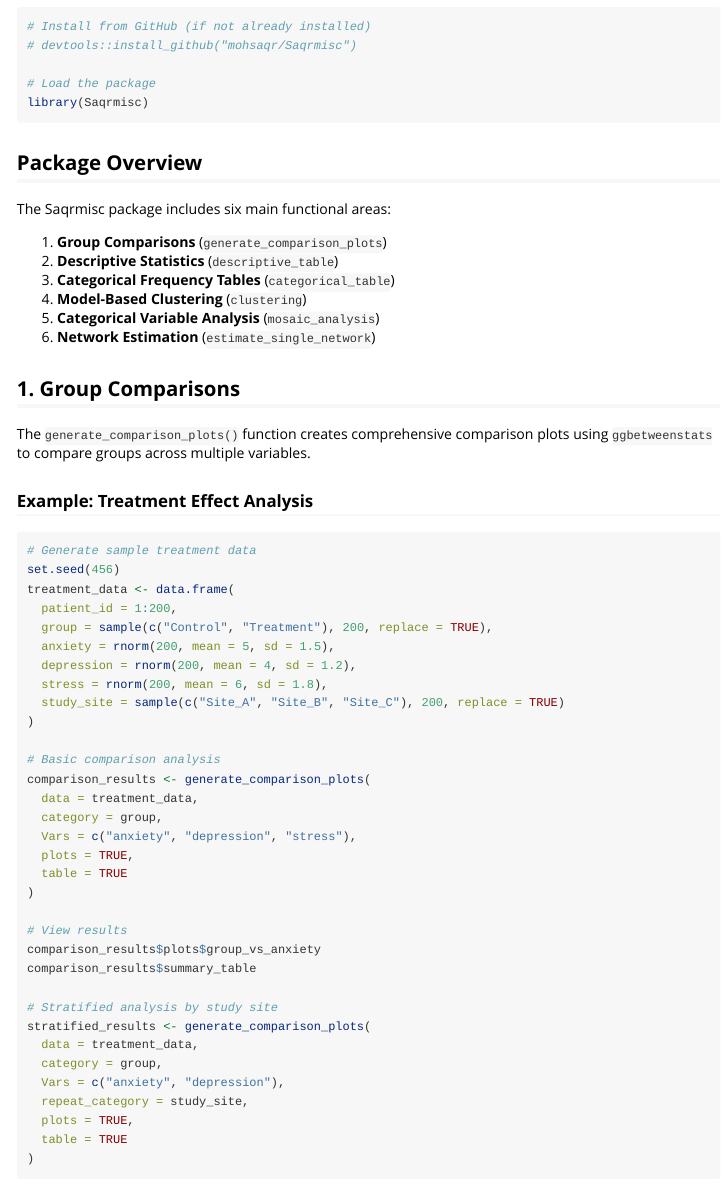
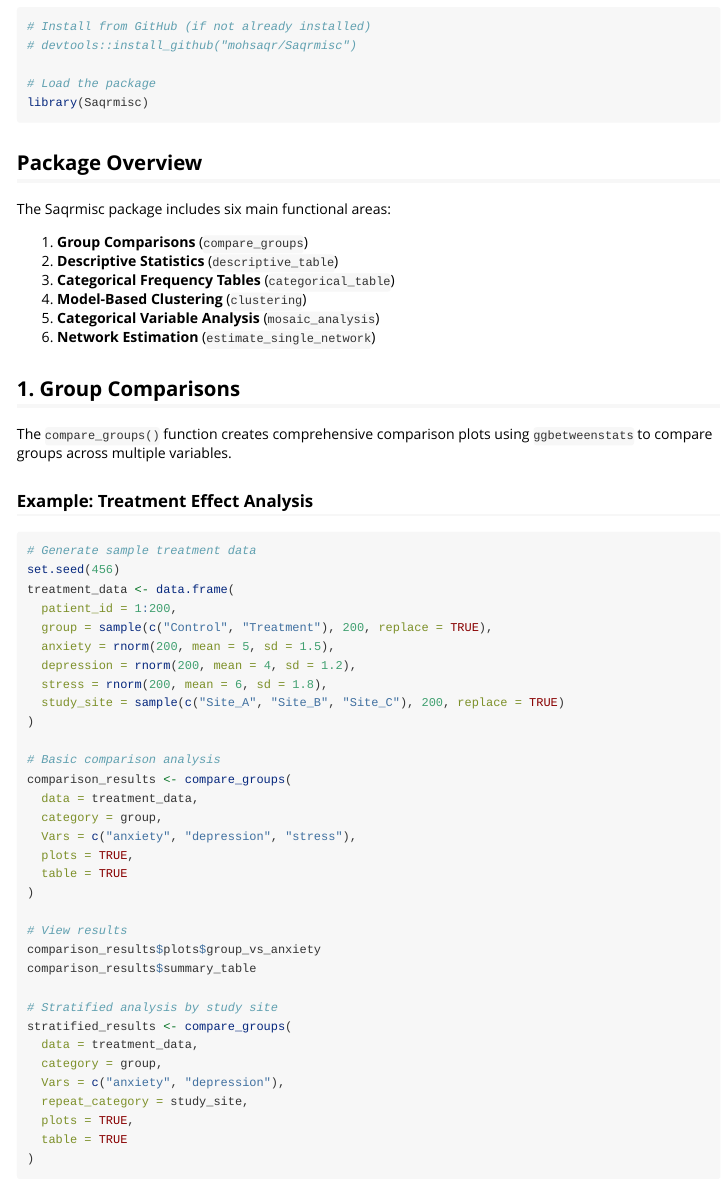
Before and after one commit to mohsaqr/Saqrmisc, an R Markdown document (vignettes/Saqrmisc-introduction.Rmd): the page in a window 1100 px wide, from 420 px down. Rendered offline with R 4.5, knitr and Pandoc, with nearby package versions.

Commit message:
Rename generate_comparison_plots to compare_groups
Shorter, clearer function name:
- generate_comparison_plots() -> compare_groups()
- Updated all references in README, vignette, and documentation

Co-Authored-By: Claude Opus 4.5 <noreply@anthropic.com>

```diff
--- a/vignettes/Saqrmisc-introduction.Rmd
+++ b/vignettes/Saqrmisc-introduction.Rmd
@@ -39,7 +39,7 @@ library(Saqrmisc)
 
 The Saqrmisc package includes six main functional areas:
 
-1. **Group Comparisons** (`generate_comparison_plots`)
+1. **Group Comparisons** (`compare_groups`)
 2. **Descriptive Statistics** (`descriptive_table`)
 3. **Categorical Frequency Tables** (`categorical_table`)
 4. **Model-Based Clustering** (`clustering`)
@@ -48,7 +48,7 @@ The Saqrmisc package includes six main functional areas:
 
 ## 1. Group Comparisons
 
-The `generate_comparison_plots()` function creates comprehensive comparison plots using `ggbetweenstats` to compare groups across multiple variables.
+The `compare_groups()` function creates comprehensive comparison plots using `ggbetweenstats` to compare groups across multiple variables.
 
 ### Example: Treatment Effect Analysis
 
@@ -65,7 +65,7 @@ treatment_data <- data.frame(
 )
 
 # Basic comparison analysis
-comparison_results <- generate_comparison_plots(
+comparison_results <- compare_groups(
   data = treatment_data,
   category = group,
   Vars = c("anxiety", "depression", "stress"),
@@ -78,7 +78,7 @@ comparison_results$plots$group_vs_anxiety
 comparison_results$summary_table
 
 # Stratified analysis by study site
-stratified_results <- generate_comparison_plots(
+stratified_results <- compare_groups(
   data = treatment_data,
   category = group,
   Vars = c("anxiety", "depression"),
```
Also changed, not shown: R/compare.R (+8 -8 lines), README.md, 4 other files.
